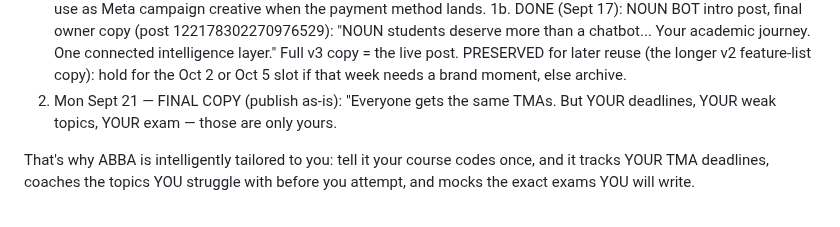
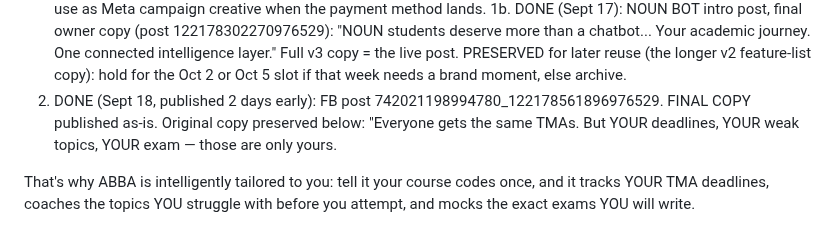
Before and after one commit to carbonactual/noun-student-bot, a Markdown page: docs/EXAM_SEASON_CONTENT_PLAN.md, the part around the change. Drawn GitHub-style.

Commit message:
Mark post #2 as DONE (published Sept 18, post 122178561896976529)

```diff
--- a/docs/EXAM_SEASON_CONTENT_PLAN.md
+++ b/docs/EXAM_SEASON_CONTENT_PLAN.md
@@ -46,7 +46,7 @@ stakeholder messaging).
 intelligence layer." Full v3 copy = the live post. PRESERVED for later reuse (the
 longer v2 feature-list copy): hold for the Oct 2 or Oct 5 slot if that week needs
 a brand moment, else archive.
-2. Mon Sept 21 — FINAL COPY (publish as-is):
+2. DONE (Sept 18, published 2 days early): FB post 742021198994780_122178561896976529. FINAL COPY published as-is. Original copy preserved below:
 "Everyone gets the same TMAs. But YOUR deadlines, YOUR weak topics, YOUR exam — those are only yours.
 
 That's why ABBA is intelligently tailored to you: tell it your course codes once, and it tracks YOUR TMA deadlines, coaches the topics YOU struggle with before you attempt, and mocks the exact exams YOU will write.
```
